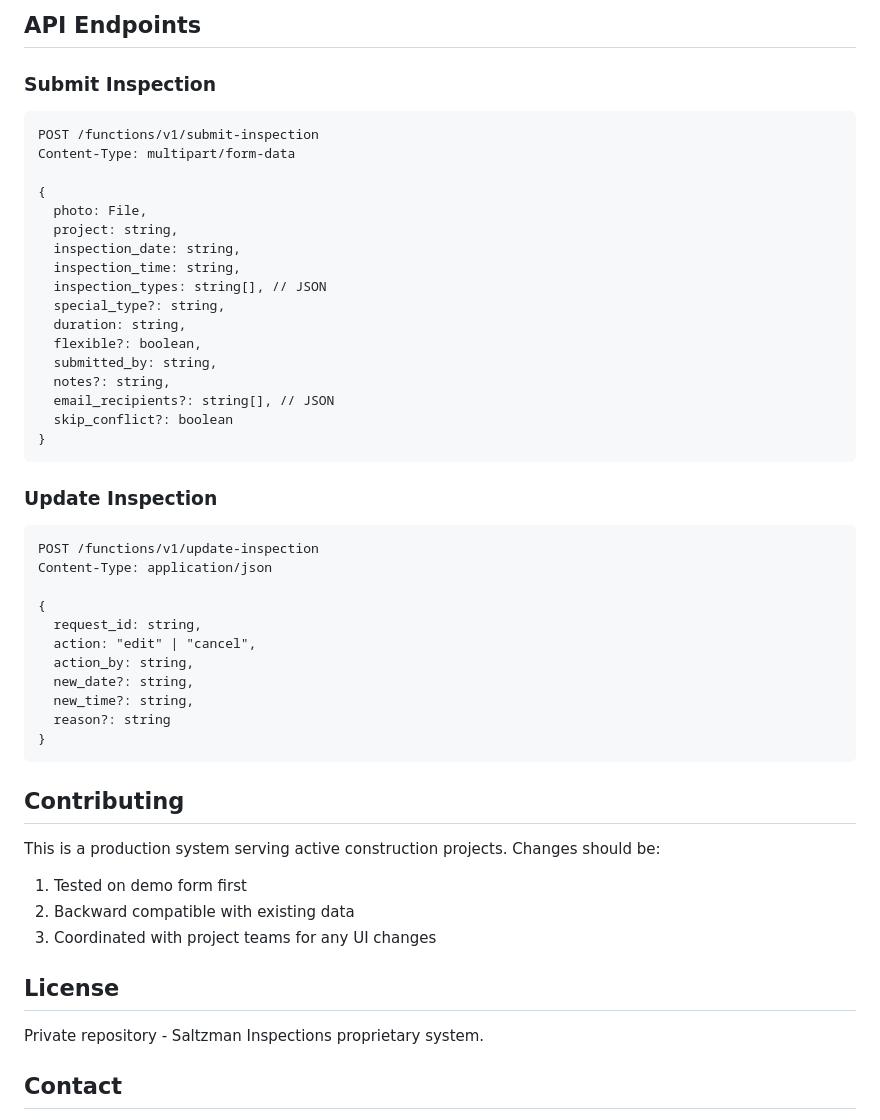
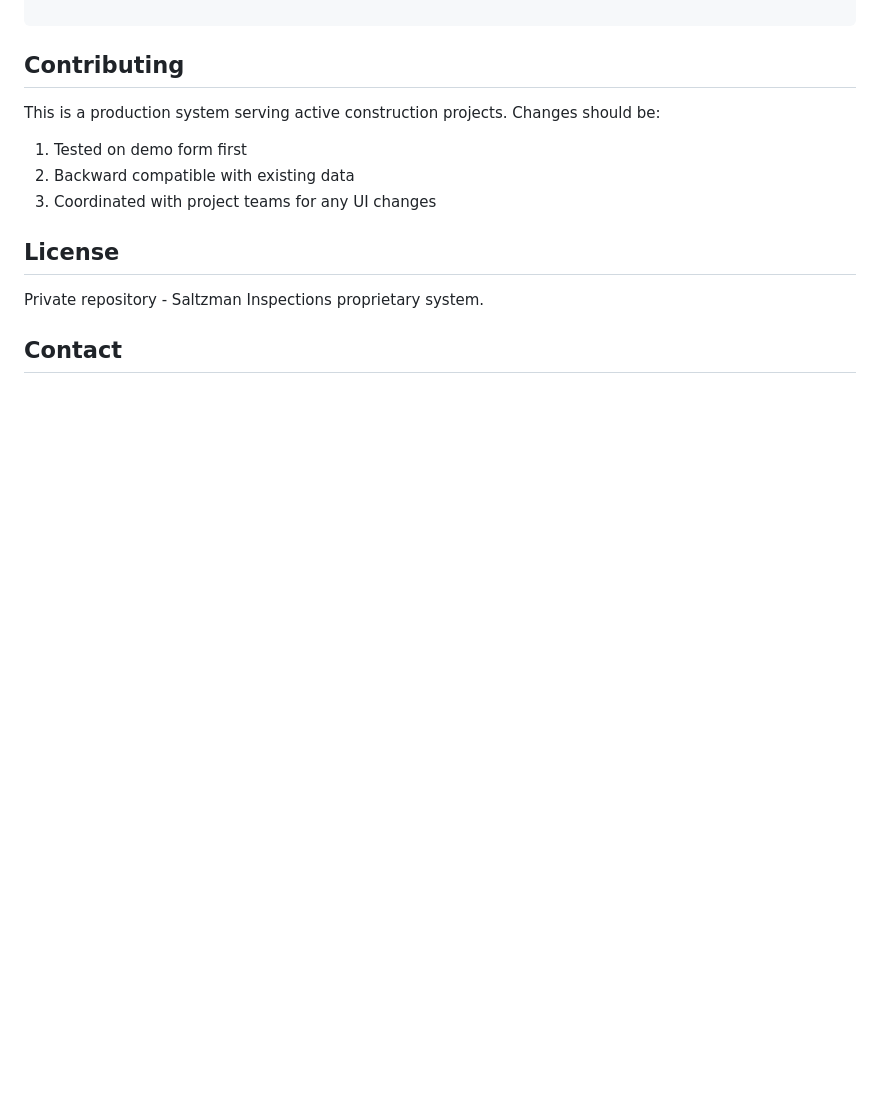
Before and after one commit to jessesbillz-cloud/saltzman-scheduling, a Markdown page: README.md, the part around one of its changes. Drawn GitHub-style; blank space fills up the shorter version.

````diff
--- a/README.md
+++ b/README.md
@@ -164,39 +117,3 @@ Deploy `submit-inspection` and `update-inspection` functions to Supabase.
-## API Endpoints
-
-### Submit Inspection
-```
-POST /functions/v1/submit-inspection
-Content-Type: multipart/form-data
-
-{
-  photo: File,
-  project: string,
-  inspection_date: string,
-  inspection_time: string,
-  inspection_types: string[], // JSON
-  special_type?: string,
-  duration: string,
-  flexible?: boolean,
-  submitted_by: string,
-  notes?: string,
-  email_recipients?: string[], // JSON
-  skip_conflict?: boolean
-}
-```
-
-### Update Inspection
-```
-POST /functions/v1/update-inspection
-Content-Type: application/json
-
-{
-  request_id: string,
-  action: "edit" | "cancel",
-  action_by: string,
-  new_date?: string,
-  new_time?: string,
-  reason?: string
-}
 ```
 
 ## Contributing
````
Also changed, not shown: other parts of README.md (+2 -49 lines).
